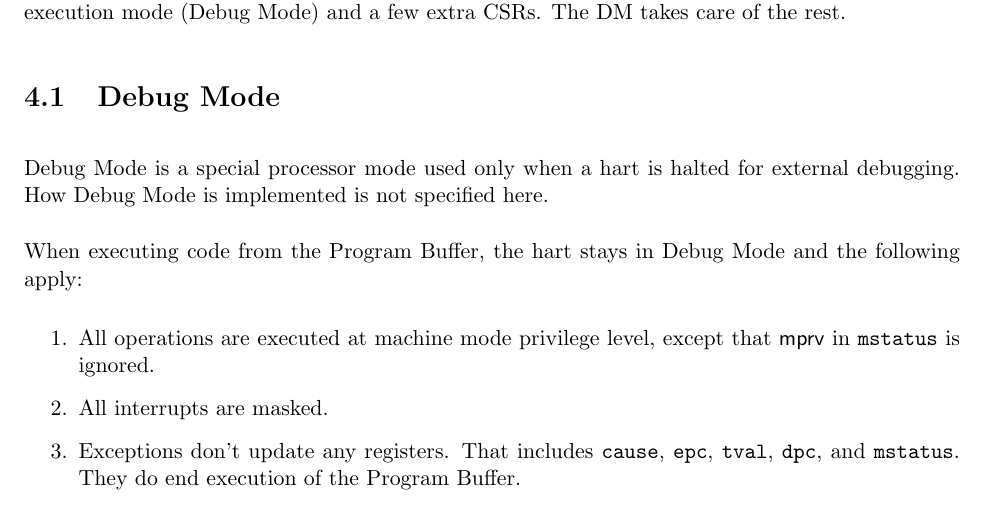
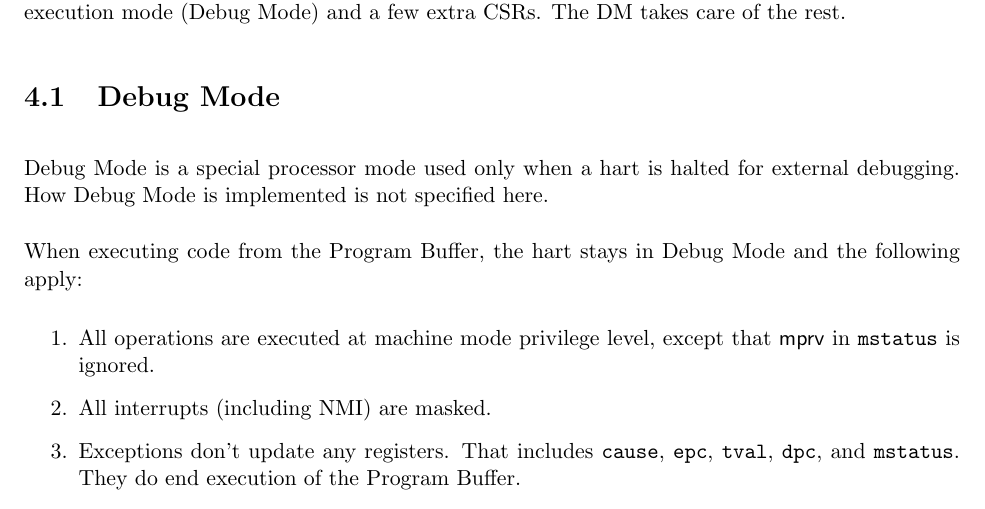
Before and after one commit to riscv/riscv-debug-spec, a LaTeX book (riscv-debug-spec.tex, which reads core_debug.tex): part of page 27 of 49, cut so that both start at the same text. Compiled offline with pdfLaTeX; a LaTeX package or settings file that is missing is left out.

Commit message:
Core Debug: all interrupts are masked includes NMI

```diff
--- a/core_debug.tex
+++ b/core_debug.tex
@@ -14,7 +14,7 @@ external debugging. How Debug Mode is implemented is not specified here.
     in Debug Mode and the following apply:}
 \item All operations are executed at machine mode privilege level, except that
     \Fmprv in \Rmstatus is ignored.
-\item All interrupts are masked.
+\item All interrupts (including NMI) are masked.
 \item Exceptions don't update any registers.  That includes {\tt cause}, {\tt
     epc}, {\tt tval}, {\tt dpc}, and \Rmstatus. They do end execution of the
     Program Buffer.
```
Also changed, not shown: riscv-debug-spec.pdf.
